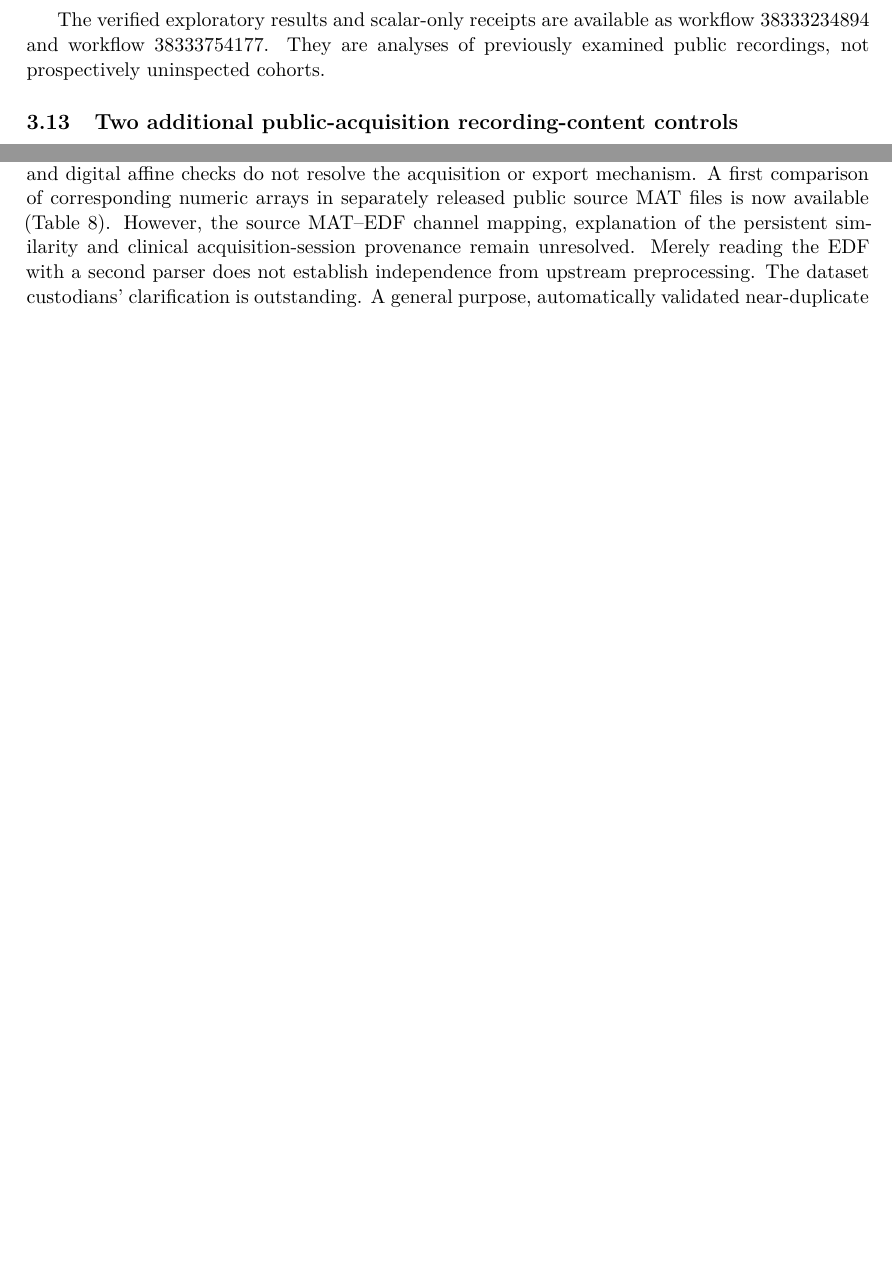
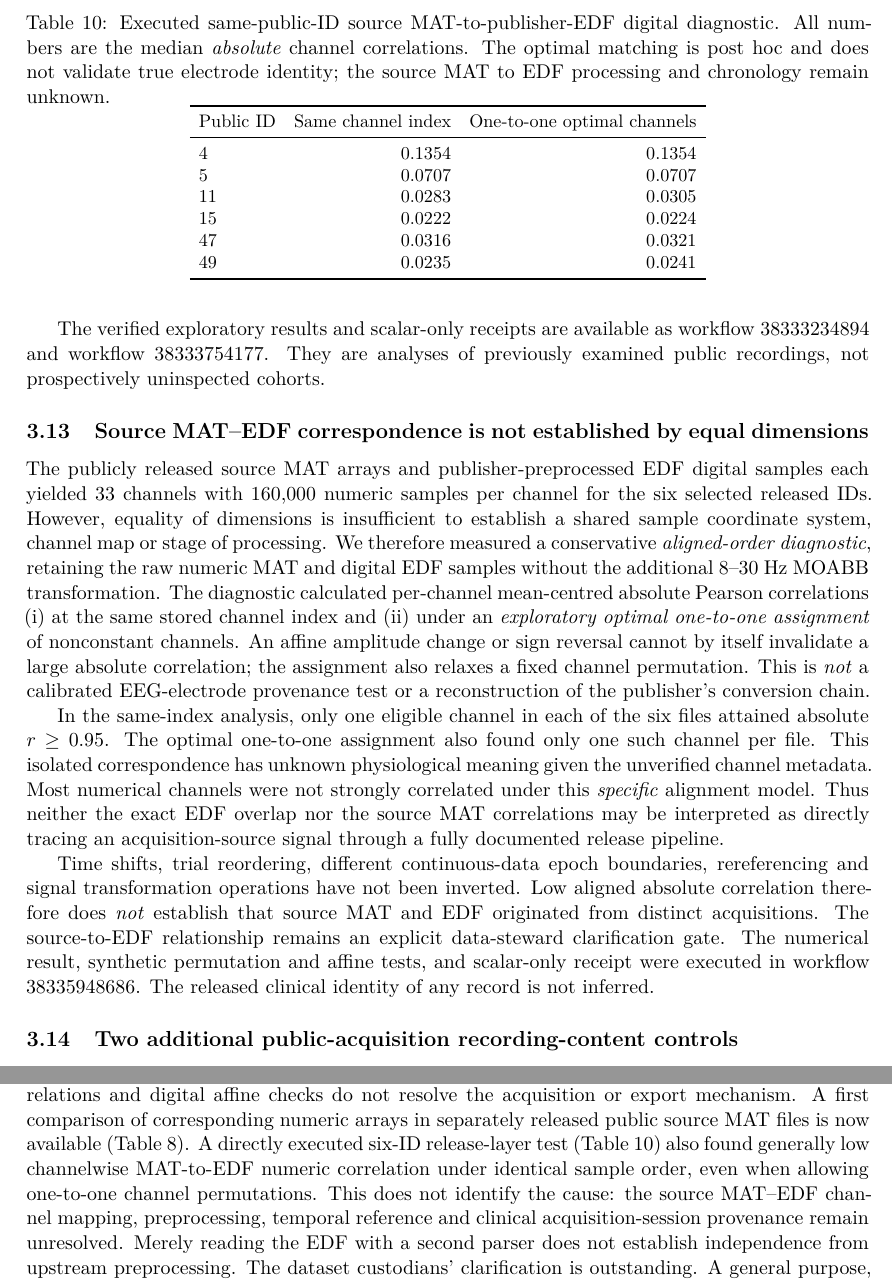
Before and after one commit to lindicaphxag-tech/kaggle, a LaTeX paper (research/defaultreg_bspc_v13/main_p2_eeg_record_provenance_EVIDENCE_GATED.tex): two parts of pages 14 and 15 of 16 before the commit and two parts of pages 14 and 16 of 17 after it, joined at a grey line, cut at the place of the change, the shorter picture padded with empty space. Compiled offline with pdfLaTeX.

Commit message:
P2 main article: integrate executed six-ID original-source-MAT vs released-EDF correspondence limits

```diff
--- a/research/defaultreg_bspc_v13/main_p2_eeg_record_provenance_EVIDENCE_GATED.tex
+++ b/research/defaultreg_bspc_v13/main_p2_eeg_record_provenance_EVIDENCE_GATED.tex
@@ -262,10 +263,15 @@ A first comparison of corresponding numeric
 arrays in separately released public source MAT
 files is now available
 (Table~\ref{tab:p2-source-mat-initial}).
-However, the source MAT--EDF channel mapping,
-explanation of the persistent similarity and
-clinical acquisition-session provenance
-remain unresolved. Merely reading the
+A directly executed six-ID release-layer test
+(Table~\ref{tab:p2-mat-edf-alignment}) also found
+generally low channelwise MAT-to-EDF numeric
+correlation under identical sample order,
+even when allowing one-to-one channel permutations.
+This does not identify the cause:
+the source MAT--EDF channel mapping, preprocessing,
+temporal reference and clinical acquisition-session
+provenance remain unresolved. Merely reading the
 EDF with a second parser does not establish
 independence from upstream preprocessing.
 The dataset custodians' clarification is outstanding.
```
Also changed, not shown: research/defaultreg_bspc_v13/main_p2_eeg_record_provenance_EVIDENCE_GATED.tex (1 more changed lines).
